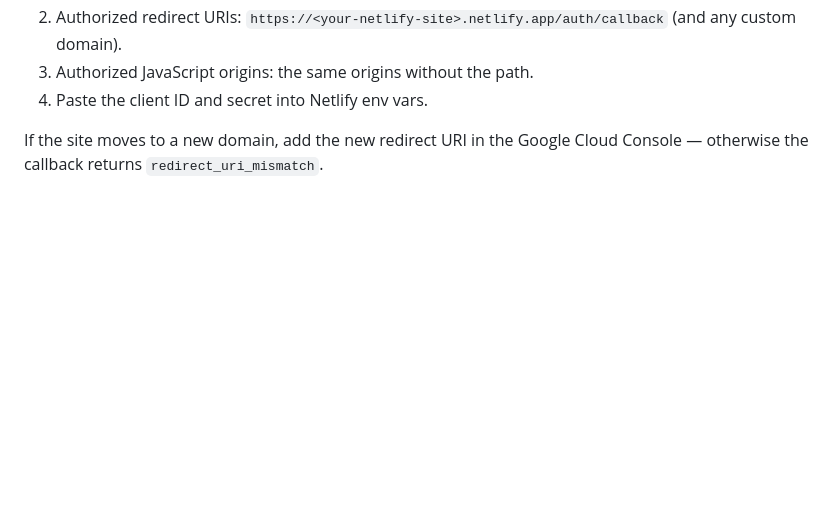
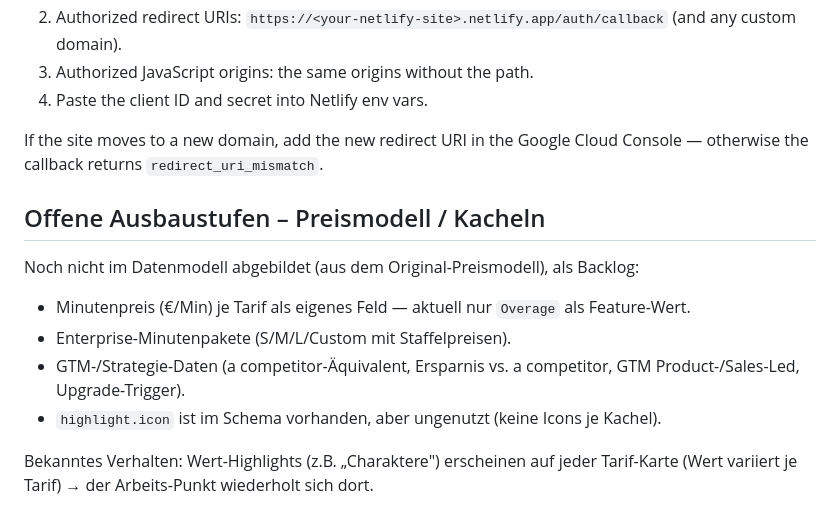
Before and after one commit to dermellor/ganttry, a Markdown page: AGENTS.md, the part around the change. Drawn GitHub-style; blank space fills up the shorter version.

Commit message:
docs: Backlog offener Preismodell-Ausbaustufen in AGENTS.md

```diff
--- a/AGENTS.md
+++ b/AGENTS.md
@@ -800,3 +800,15 @@ unset/`false` for local previews. Required runtime env vars:
 
 If the site moves to a new domain, add the new redirect URI in the Google
 Cloud Console — otherwise the callback returns `redirect_uri_mismatch`.
+
+## Offene Ausbaustufen – Preismodell / Kacheln
+
+Noch nicht im Datenmodell abgebildet (aus dem Original-Preismodell), als Backlog:
+
+- Minutenpreis (€/Min) je Tarif als eigenes Feld — aktuell nur `Overage` als Feature-Wert.
+- Enterprise-Minutenpakete (S/M/L/Custom mit Staffelpreisen).
+- GTM-/Strategie-Daten (a competitor-Äquivalent, Ersparnis vs. a competitor, GTM Product-/Sales-Led, Upgrade-Trigger).
+- `highlight.icon` ist im Schema vorhanden, aber ungenutzt (keine Icons je Kachel).
+
+Bekanntes Verhalten: Wert-Highlights (z.B. „Charaktere") erscheinen auf jeder
+Tarif-Karte (Wert variiert je Tarif) → der Arbeits-Punkt wiederholt sich dort.
```
